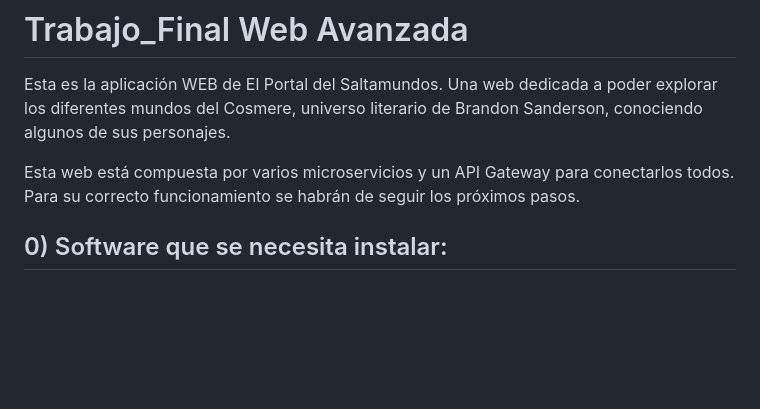
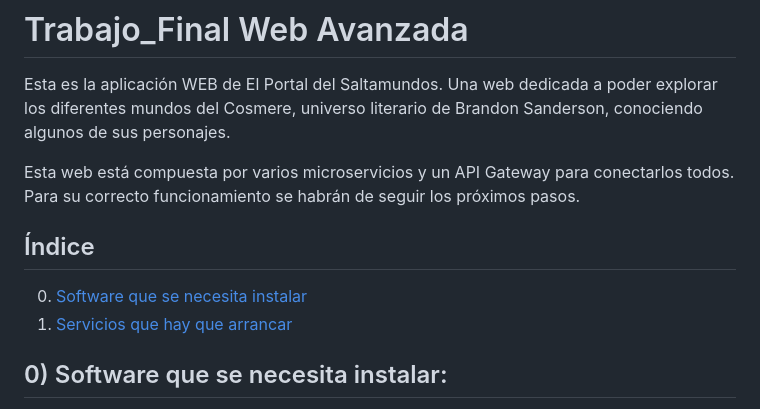
Before and after one commit to LiangHaoRamon/1-Trabajo_Final, a Markdown page: src/README.md, the part around the change. Rendered like a GitHub page; blank space fills up the shorter version.

```diff
--- a/src/README.md
+++ b/src/README.md
@@ -3,6 +3,10 @@
 Esta es la aplicación WEB de El Portal del Saltamundos. Una web dedicada a poder explorar los diferentes mundos del Cosmere, universo literario de Brandon Sanderson, conociendo algunos de sus personajes.
 
 Esta web está compuesta por varios microservicios y un API Gateway para conectarlos todos. Para su correcto funcionamiento se habrán de seguir los próximos pasos.
+
+## Índice
+0. [Software que se necesita instalar](#0-Software-que-se-necesita-instalar)
+1. [Servicios que hay que arrancar](#1-Servicios-que-hay-que-arrancar)
 
 ## 0) Software que se necesita instalar:
  - Se necesitará instalar **Docker Desktop**, pues la aplicación está totalmente construida sobre containers de docker.
```
